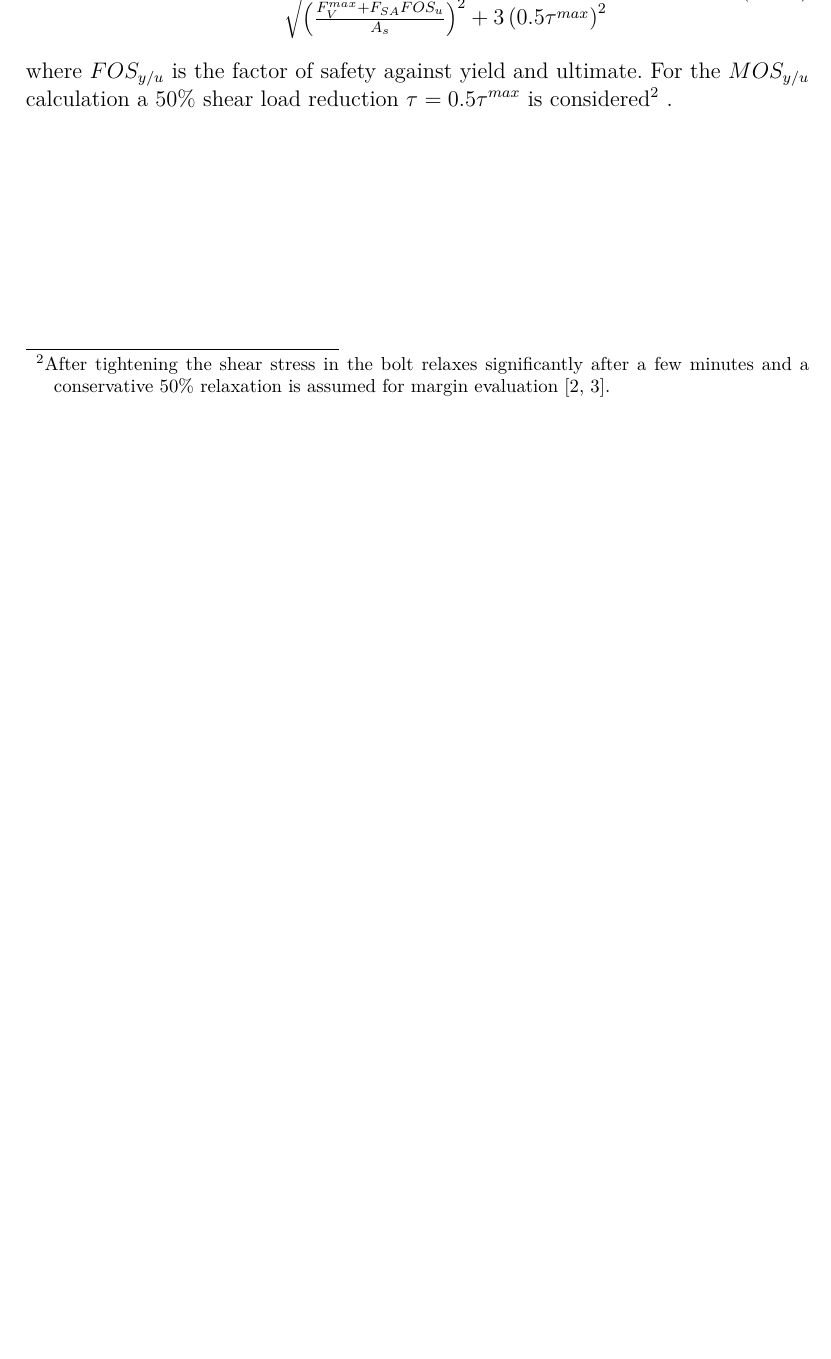
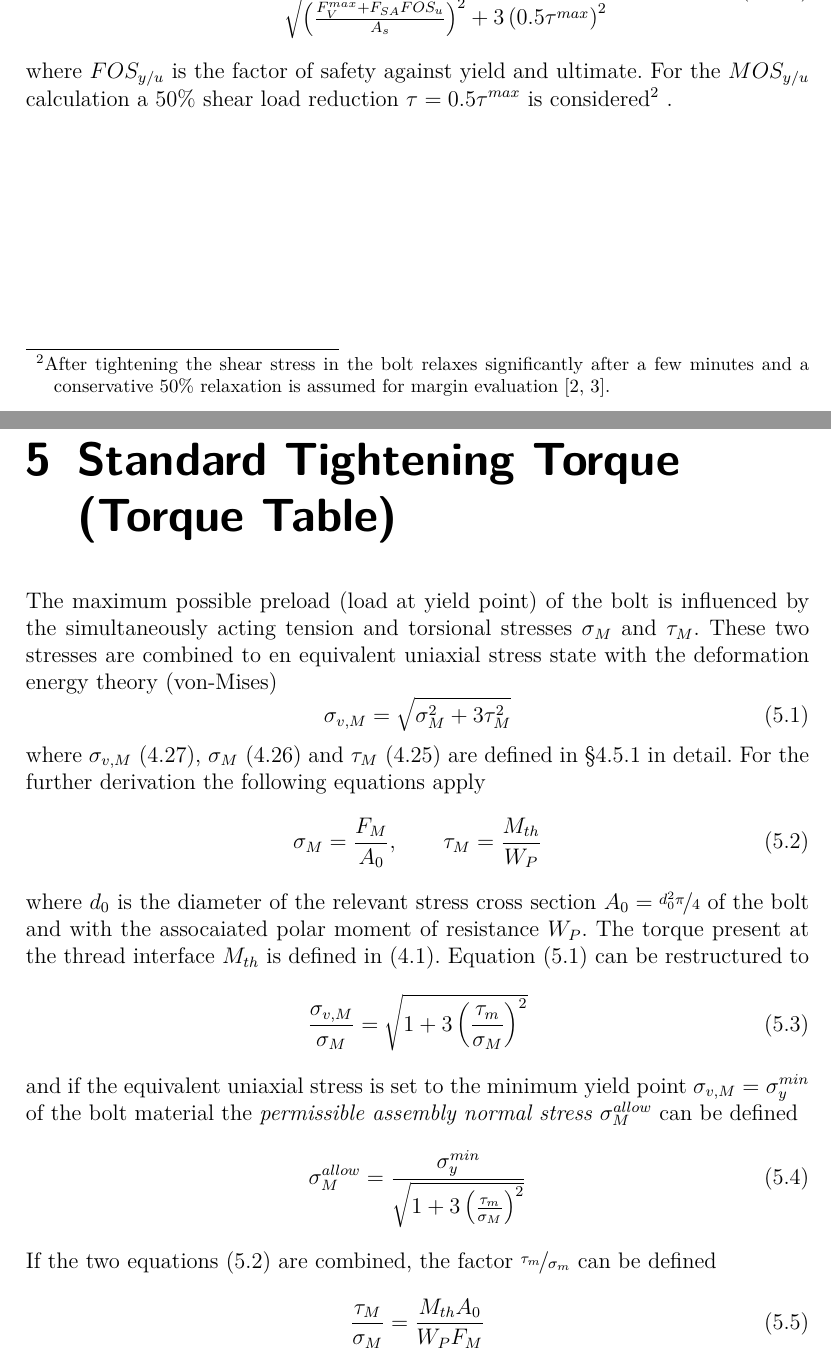
Before and after one commit to misams/BAT, a LaTeX document (BAT/doc/BAT_doc/LaTex/BAT_UserManual.tex, which reads BAT/doc/BAT_doc/LaTex/chapter/00_intro.tex, BAT/doc/BAT_doc/LaTex/chapter/05_torque_table.tex, BAT/doc/BAT_doc/LaTex/chapter/symbols.tex): part of page 21 of 22 before the commit and two parts of pages 21 and 22 of 25 after it, the two joined at a grey line, cut so that both start at the same text, the shorter picture padded with empty space. The pictures show the PDF file BAT/doc/BAT_doc/LaTex/BAT_UserManual.pdf that the author committed with the source.

Commit message:
doc updated

```diff
--- a/BAT/doc/BAT_doc/LaTex/chapter/00_intro.tex
+++ b/BAT/doc/BAT_doc/LaTex/chapter/00_intro.tex
@@ -400,11 +407,13 @@ $y=\nicefrac{D_{avail}}{d_h}$. The existence of a compression sleeve is determin
 
 \section{Stesses in Bolt and Clamped-Parts}
 \subsection{Stress in bolt after tightening}
+\label{ssec:stresses}
 Based on §\ref{sec:preload} the stresses in the bolt after tightening can be derived.
-The minimum and maximum shear stress in the bolt $\tau^{min/max}$ after tightening can be calculated
+The minimum and maximum shear stress in the bolt $\tau_M^{min/max}$ after tightening can be calculated
 as follows
 \begin{equation}
-  \tau^{min} = \frac{T_A^{min}-M_{uh}^{max}}{W_p} , \qquad \tau^{max} = \frac{T_A^{max}-M_{uh}^{min}}{W_p}
+  \tau_M^{min} = \frac{T_A^{min}-M_{uh}^{max}}{W_p} , \qquad \tau_M^{max} = \frac{T_A^{max}-M_{uh}^{min}}{W_p}
+  \label{equ:tau_M}
 \end{equation}
 where $T_A$ is defined in \equ{equ:Tscatter}, $M_{uh}$ in \equ{equ:Muh} with $F_V=F_M$ and
 $W_p = \nicefrac{\pi d_s^3}{16}$ is the polar section modulus. The minimum and maximum normal
@@ -414,2 +423,2 @@ stress $\sigma_n^{min/max}$ in the bolt caused by the preload is defined
+  \label{equ:sig_M}
 \end{equation}
-The minimum and maximum von-Mises equivalent stress $\sigma_v^{min/max}$ in the bolt after tightening
@@ -419,8 +429,10 @@ The minimum and maximum von-Mises equivalent stress $\sigma_v^{min/max}$ in the
+  \label{equ:sig_vM}
 \end{equation}
 Based on the von-Mises equivalent stress in the bolt the minimum and maximum
 \emph{bolt utilization} $\nu^{min/max}$ is defined
 \begin{equation}
-  \nu^{min/max} = \frac{\sigma_v^{min/max}}{\sigma_y}
+  \nu^{min/max} = \frac{\sigma_{v,M}^{min/max}}{\sigma_y}
+  \label{equ:nu}
 \end{equation}
 where $\sigma_y$ is the bolt material yield strength and this defines the tightening status of the joint.
 
--- /dev/null
+++ b/BAT/doc/BAT_doc/LaTex/chapter/05_torque_table.tex
@@ -0,0 +1,29 @@
+\chapter{Standard Tightening Torque (Torque Table)}
+The maximum possible preload (load at yield point) of the bolt is influenced by the simultaneously acting
+tension and torsional stresses $\sigma_M$ and $\tau_M$. These two stresses are combined to en equivalent
+uniaxial stress state with the deformation energy theory (von-Mises)
+\begin{equation}
+    \sigma_{v,M} = \sqrt{\sigma_M^2 + 3 \tau_M^2}
+    \label{equ:sig_vM_2}
+\end{equation}
+where $\sigma_{v,M}$ \equ{equ:sig_vM}, $\sigma_M$ \equ{equ:sig_M} and $\tau_M$ \equ{equ:tau_M}
+are defined in §\ref{ssec:stresses} in detail. For the further derivation the following equations apply
+\begin{equation}
+    \sigma_M = \frac{F_M}{A_0}, \qquad \tau_M = \frac{M_{th}}{W_P}
+    \label{equ:sig_tau}
+\end{equation}
+where $d_0$ is the diameter of the relevant stress cross section $A_0=\nicefrac{d_0^2 \pi}{4}$ of the
+bolt and with the assocaiated polar moment of resistance $W_P$. The torque present at the thread
+interface $M_{th}$ is defined in \equ{equ:M_th}. Equation \equ{equ:sig_vM_2} can be restructured to
+\begin{equation}
+    \frac{\sigma_{v,M}}{\sigma_M} = \sqrt{1+3\left(\frac{\tau_m}{\sigma_M}\right)^2}
+\end{equation}
+and if the equivalent uniaxial stress is set to the minimum yield point $\sigma_{v,M}=\sigma_y^{min}$
+of the bolt material the \emph{permissible assembly normal stress} $\sigma_M^{allow}$ can be defined
+\begin{equation}
+    \sigma_M^{allow} = \frac{\sigma_y^{min}}{\sqrt{1+3\left(\frac{\tau_m}{\sigma_M}\right)^2}}
+\end{equation}
+If the two equations \equ{equ:sig_tau} are combined, the factor $\nicefrac{\tau_m}{\sigma_m}$ can be defined
+\begin{equation}
+    \frac{\tau_M}{\sigma_M} = \frac{M_{th} A_0}{W_P F_M}
+\end{equation}
@@ -0,0 +38,2 @@
+    \end{align}
+\end{subequations}
@@ -0,0 +45,2 @@
+\begin{equation}
+    \sigma_M^{allow} = \frac{\sigma_y^{min}}{\sqrt{1+3\left[\varkappa \frac{d_2}{d_0}\left(
@@ -0,0 +56,2 @@
+    \end{align*}
+\end{subequations}
@@ -0,0 +61,3 @@
+\begin{equation}
+    F_M^{allow} = \sigma_M^{allow} A_0 \nu
+\end{equation}
@@ -0,0 +78,3 @@
+    \begin{equation}
+      T_A = F_M^{allow} \left( 0.16 p + 0.58 d_2 \mu_{th} +
+        \frac{\mu_{uh} D_{Km}}{2\sin \nicefrac{\lambda}{2}} \right)
--- a/BAT/doc/BAT_doc/LaTex/chapter/symbols.tex
+++ b/BAT/doc/BAT_doc/LaTex/chapter/symbols.tex
@@ -21,6 +22,3 @@
   $\Phi_n$ & load factor for concentric clamping and concentric \\
            & force load introduction via the clamped parts \\
   $\rho$ & friction angle in bolt thread \\
-  $\sigma_n$ & normal stress in the bolt \\
-  $\sigma_v$ & von-Mises stress in the bolt \\
-  $\tau$ & shear stress in the bolt \\
```
Also changed, not shown: BAT/doc/BAT_doc/LaTex/BAT_UserManual.tex (+2 -0 lines), BAT/doc/BAT_doc/LaTex/BAT_UserManual.pdf, BAT/doc/BAT_doc/LaTex/chapter/00_intro.tex (14 more changed lines), BAT/doc/BAT_doc/LaTex/chapter/05_torque_table.tex (47 more changed lines), BAT/doc/BAT_doc/LaTex/chapter/symbols.tex (12 more changed lines).
